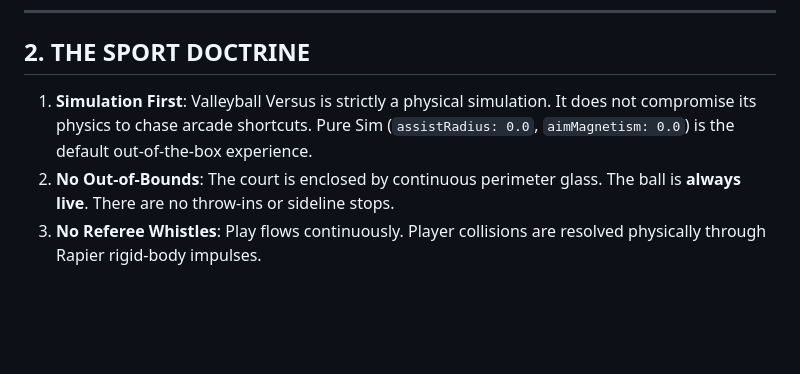
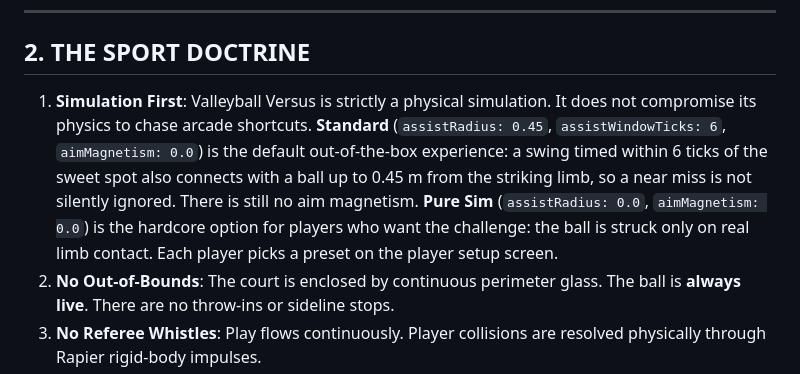
Before and after one commit to valleyballjac/Valleyball-Versus, a Markdown page: AGENTS.md, the part around the change. Drawn GitHub-style; blank space fills up the shorter version.

Commit message:
docs(agents): make Standard the documented default assist preset
AGENTS.md and the sport doctrine guide said Pure Sim was the default, but
every player has always started on Standard (athleteManager, playerSetup
and controllerAssignment all default to 'standard'). The docs now match
the intended design: Standard (0.45 m near-miss forgiveness within 6 ticks
of the sweet spot, no aim magnetism) is the out-of-the-box experience, and
Pure Sim is the hardcore option for players who want the challenge.

Co-Authored-By: Claude Opus 5.5 <noreply@anthropic.com>

```diff
--- a/AGENTS.md
+++ b/AGENTS.md
@@ -20,7 +20,7 @@ This document provides mandatory operational context, architectural invariants,
 
 ## 2. THE SPORT DOCTRINE
 
-1. **Simulation First**: Valleyball Versus is strictly a physical simulation. It does not compromise its physics to chase arcade shortcuts. Pure Sim (`assistRadius: 0.0`, `aimMagnetism: 0.0`) is the default out-of-the-box experience.
+1. **Simulation First**: Valleyball Versus is strictly a physical simulation. It does not compromise its physics to chase arcade shortcuts. **Standard** (`assistRadius: 0.45`, `assistWindowTicks: 6`, `aimMagnetism: 0.0`) is the default out-of-the-box experience: a swing timed within 6 ticks of the sweet spot also connects with a ball up to 0.45 m from the striking limb, so a near miss is not silently ignored. There is still no aim magnetism. **Pure Sim** (`assistRadius: 0.0`, `aimMagnetism: 0.0`) is the hardcore option for players who want the challenge: the ball is struck only on real limb contact. Each player picks a preset on the player setup screen.
 2. **No Out-of-Bounds**: The court is enclosed by continuous perimeter glass. The ball is **always live**. There are no throw-ins or sideline stops.
 3. **No Referee Whistles**: Play flows continuously. Player collisions are resolved physically through Rapier rigid-body impulses.
 4. **Positioning Over Aim Assist**: Physical strike exit angles depend on where the athlete makes physical contact with the ball. The **Cut mechanic** (`KeyV` / `RB`) provides the plant-and-redirect agility to position behind the ball.
```
Also changed, not shown: 1 other file.
